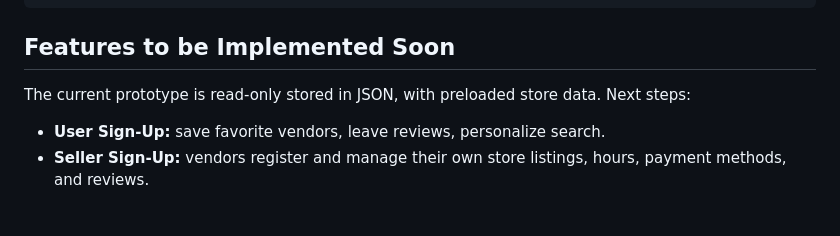
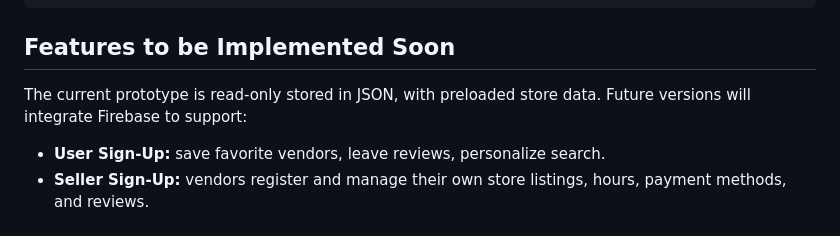
Before and after one commit to ivanuary/Hackdogz-Suki-App-GDG-Sparkfest-Hackathon, a Markdown page: README.md, the part around the change. Drawn GitHub-style.

```diff
--- a/README.md
+++ b/README.md
@@ -58,7 +58,7 @@ SUKI is not a general map app and not a delivery platform. It is a simple discov
 
 ## Features to be Implemented Soon
 
-The current prototype is read-only stored in JSON, with preloaded store data. Next steps:
+The current prototype is read-only stored in JSON, with preloaded store data. Future versions will integrate Firebase to support:
 
 * **User Sign-Up:** save favorite vendors, leave reviews, personalize search.
 * **Seller Sign-Up:** vendors register and manage their own store listings, hours, payment methods, and reviews.
```
